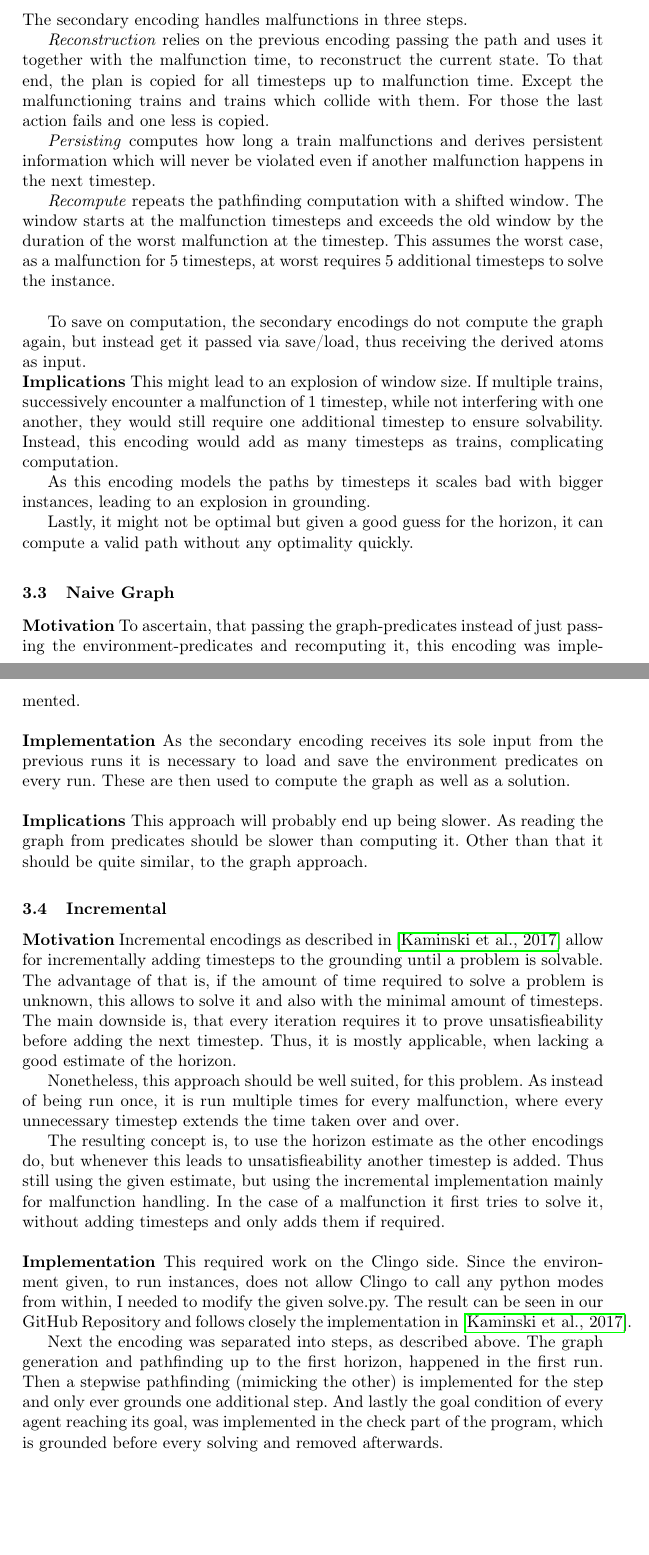
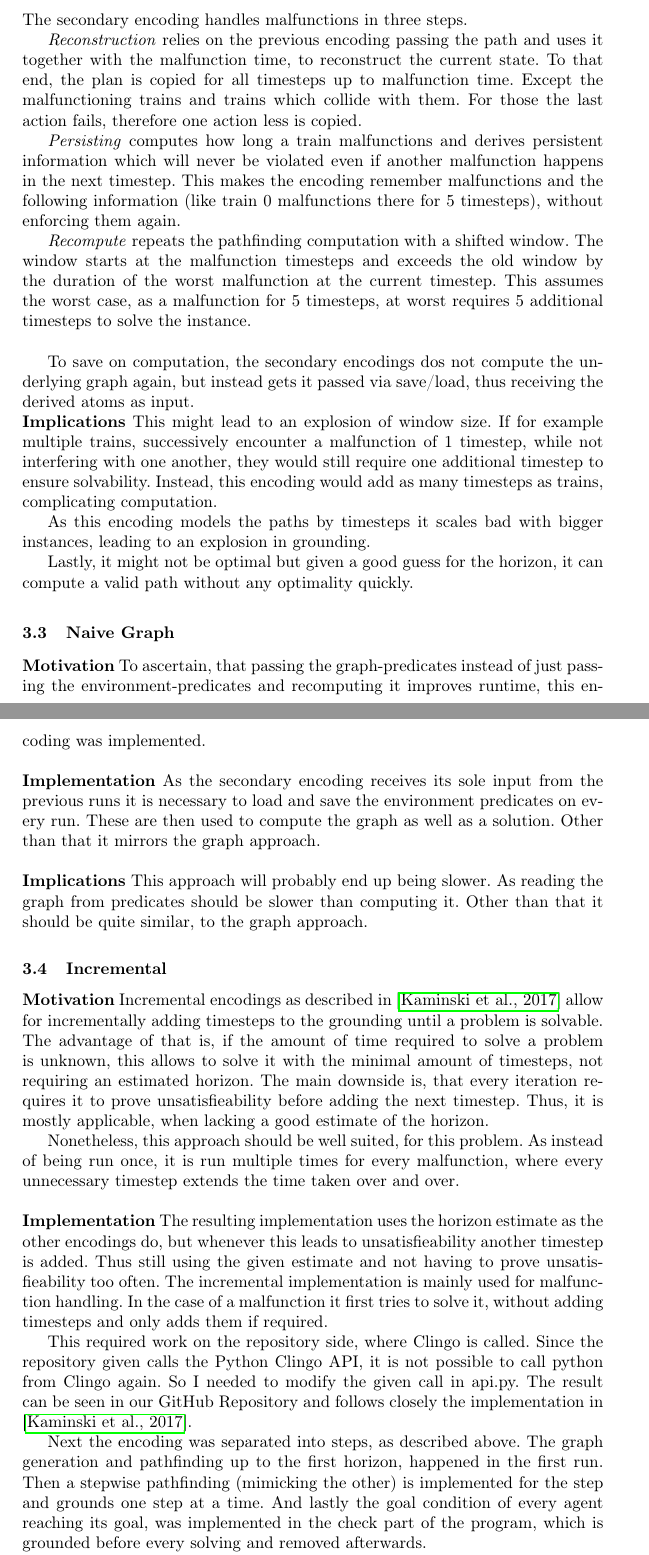
Before and after one commit to xarxaxdev/Train-Training-reporting, a LaTeX thesis (report/report.tex, which reads report/sections/3_Solutions.tex): two parts of pages 6 and 7 of 12 before the commit and two parts of pages 6 and 7 of 13 after it, joined at a grey line, cut so that both start at the same text, the shorter picture padded with empty space. Compiled offline with pdfLaTeX.

Commit message:
small changes

```diff
--- a/report/sections/3_Solutions.tex
+++ b/report/sections/3_Solutions.tex
@@ -63,43 +63,43 @@ To not reiterate the descriptions of the example files we are using for our prop
 \end{minipage}
 \end{figure}
 
-\noindent \textbf{Implementation} To that end, the information from flatland is converted similar to Figure \ref{fig:graph}. The vertex predicates are \texttt{vertex(At,Prev)}, where \texttt{At} is the position of the train, and \texttt{Prev} is the previous position necessary to reach there. As the red arrows show, one could also replace \texttt{Prev} with the facing direction, when entering. Both contain the same information. Now, one cell is represented by up to 4 vertices. This is handled by introducing a predicate shared resources, to forbid conflicts.
+\noindent \textbf{Implementation} To that end, the information from flatland is converted similar to Figure \ref{fig:graph}. The vertex predicates are \texttt{vertex(At,Prev)}, where \texttt{At} is the position of the train, and \texttt{Prev} is a possible previous position. As the red arrows show, one could also replace \texttt{Prev} with the facing direction. Both contain the same information. With this, one cell is represented by up to 4 vertices. This is handled by introducing a predicate shared resources, to forbid conflicts.
 
 This approach is a rudimentary one, representing agents and their position, for every timestep. As many papers deal with Multi Agent Pathfinding Problems on ASP, I will not go into more detail here, but instead skip to the adaption of malfunctions. (More Info on Solving MAPF with ASP: \cite{MAPF})\\
 
 \noindent The secondary encoding handles malfunctions in three steps.
 
-\textit{Reconstruction} relies on the previous encoding passing the path and uses it together with the malfunction time, to reconstruct the current state. To that end, the plan is copied for all timesteps up to malfunction time. Except the malfunctioning trains and trains which collide with them. For those the last action fails and one less is copied.
+\textit{Reconstruction} relies on the previous encoding passing the path and uses it together with the malfunction time, to reconstruct the current state. To that end, the plan is copied for all timesteps up to malfunction time. Except the malfunctioning trains and trains which collide with them. For those the last action fails, therefore one action less is copied.
 
-\textit{Persisting} computes how long a train malfunctions and derives persistent information which will never be violated even if another malfunction happens in the next timestep.
+\textit{Persisting} computes how long a train malfunctions and derives persistent information which will never be violated even if another malfunction happens in the next timestep. This makes the encoding remember malfunctions and the following information (like train 0 malfunctions there for 5 timesteps), without enforcing them again.
 
-\textit{Recompute} repeats the pathfinding computation with a shifted window. The window starts at the malfunction timesteps and exceeds the old window by the duration of the worst malfunction at the timestep. This assumes the worst case, as a malfunction for 5 timesteps, at worst requires 5 additional timesteps to solve the instance.\\
+\textit{Recompute} repeats the pathfinding computation with a shifted window. The window starts at the malfunction timesteps and exceeds the old window by the duration of the worst malfunction at the current timestep. This assumes the worst case, as a malfunction for 5 timesteps, at worst requires 5 additional timesteps to solve the instance.\\
 
-To save on computation, the secondary encodings do not compute the graph again, but instead get it passed via save/load, thus receiving the derived atoms as input.
+To save on computation, the secondary encodings dos not compute the underlying graph again, but instead gets it passed via save/load, thus receiving the derived atoms as input.
 
-\noindent \textbf{Implications} This might lead to an explosion of window size. If multiple trains, successively encounter a malfunction of 1 timestep, while not interfering with one another, they would still require one additional timestep to ensure solvability. Instead, this encoding would add as many timesteps as trains, complicating computation.
+\noindent \textbf{Implications} This might lead to an explosion of window size. If for example multiple trains, successively encounter a malfunction of 1 timestep, while not interfering with one another, they would still require one additional timestep to ensure solvability. Instead, this encoding would add as many timesteps as trains, complicating computation.
 
 As this encoding models the paths by timesteps it scales bad with bigger instances, leading to an explosion in grounding.
 
 Lastly, it might not be optimal but given a good guess for the horizon, it can compute a valid path without any optimality quickly.
 
 \subsection{Naive Graph}
-\noindent \textbf{Motivation} To ascertain, that passing the graph-predicates instead of just passing the environment-predicates and recomputing it, this encoding was implemented.\\
+\noindent \textbf{Motivation} To ascertain, that passing the graph-predicates instead of just passing the environment-predicates and recomputing it improves runtime, this encoding was implemented.\\
 
-\noindent \textbf{Implementation} As the secondary encoding receives its sole input from the previous runs it is necessary to load and save the environment predicates on every run. These are then used to compute the graph as well as a solution.\\
+\noindent \textbf{Implementation} As the secondary encoding receives its sole input from the previous runs it is necessary to load and save the environment predicates on every run. These are then used to compute the graph as well as a solution. Other than that it mirrors the graph approach.\\
 
 \noindent \textbf{Implications} This approach will probably end up being slower. As reading the graph from predicates should be slower than computing it. Other than that it should be quite similar, to the graph approach.
 
 \subsection{Incremental}
-\textbf{Motivation} Incremental encodings as described in \cite{incr} allow for incrementally adding timesteps to the grounding until a problem is solvable. The advantage of that is, if the amount of time required to solve a problem is unknown, this allows to solve it and also with the minimal amount of timesteps. The main downside is, that every iteration requires it to prove unsatisfieability before adding the next timestep. Thus, it is mostly applicable, when lacking a good estimate of the horizon.
+\textbf{Motivation} Incremental encodings as described in \cite{incr} allow for incrementally adding timesteps to the grounding until a problem is solvable. The advantage of that is, if the amount of time required to solve a problem is unknown, this allows to solve it with the minimal amount of timesteps, not requiring an estimated horizon. The main downside is, that every iteration requires it to prove unsatisfieability before adding the next timestep. Thus, it is mostly applicable, when lacking a good estimate of the horizon.
 
-Nonetheless, this approach should be well suited, for this problem. As instead of being run once, it is run multiple times for every malfunction, where every unnecessary timestep extends the time taken over and over.
+Nonetheless, this approach should be well suited, for this problem. As instead of being run once, it is run multiple times for every malfunction, where every unnecessary timestep extends the time taken over and over. \\
 
-The resulting concept is, to use the horizon estimate as the other encodings do, but whenever this leads to unsatisfieability another timestep is added. Thus still using the given estimate, but using the incremental implementation mainly for malfunction handling. In the case of a malfunction it first tries to solve it, without adding timesteps and only adds them if required.\\
+\noindent \textbf{Implementation} The resulting implementation uses the horizon estimate as the other encodings do, but whenever this leads to unsatisfieability another timestep is added. Thus still using the given estimate and not having to prove unsatisfieability too often. The incremental implementation is mainly used for malfunction handling. In the case of a malfunction it first tries to solve it, without adding timesteps and only adds them if required.
 
-\noindent \textbf{Implementation} This required work on the Clingo side. Since the environment given, to run instances, does not allow Clingo to call any python modes from within, I needed to modify the given solve.py. The result can be seen in our GitHub Repository and follows closely the implementation in \cite{incr}.
+This required work on the repository side, where Clingo is called. Since the repository given calls the Python Clingo API, it is not possible to call python from Clingo again. So I needed to modify the given call in api.py. The result can be seen in our GitHub Repository and follows closely the implementation in \cite{incr}.
 
-Next the encoding was separated into steps, as described above. The graph generation and pathfinding up to the first horizon, happened in the first run. Then a stepwise pathfinding (mimicking the other) is implemented for the step and only ever grounds one additional step. And lastly the goal condition of every agent reaching its goal, was implemented in the check part of the program, which is grounded before every solving and removed afterwards.
+Next the encoding was separated into steps, as described above. The graph generation and pathfinding up to the first horizon, happened in the first run. Then a stepwise pathfinding (mimicking the other) is implemented for the step and grounds one step at a time. And lastly the goal condition of every agent reaching its goal, was implemented in the check part of the program, which is grounded before every solving and removed afterwards.
 
 Other than that. It is an extension of the graph approach and uses the same building and passing of the graph.\\
 
```
Also changed, not shown: additional.md (+1 -1 lines), report/sections/3_Solutions.tex (6 more changed lines).
